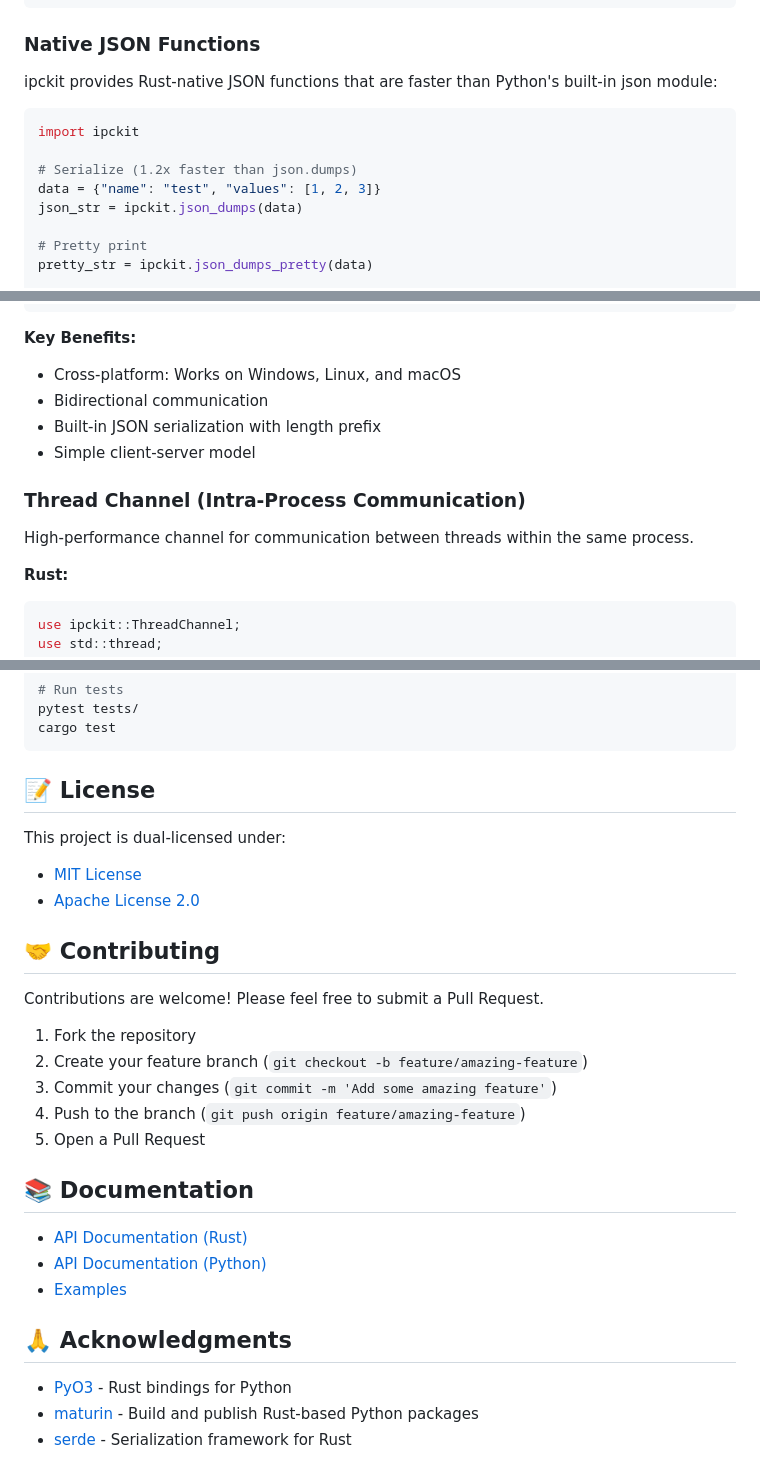
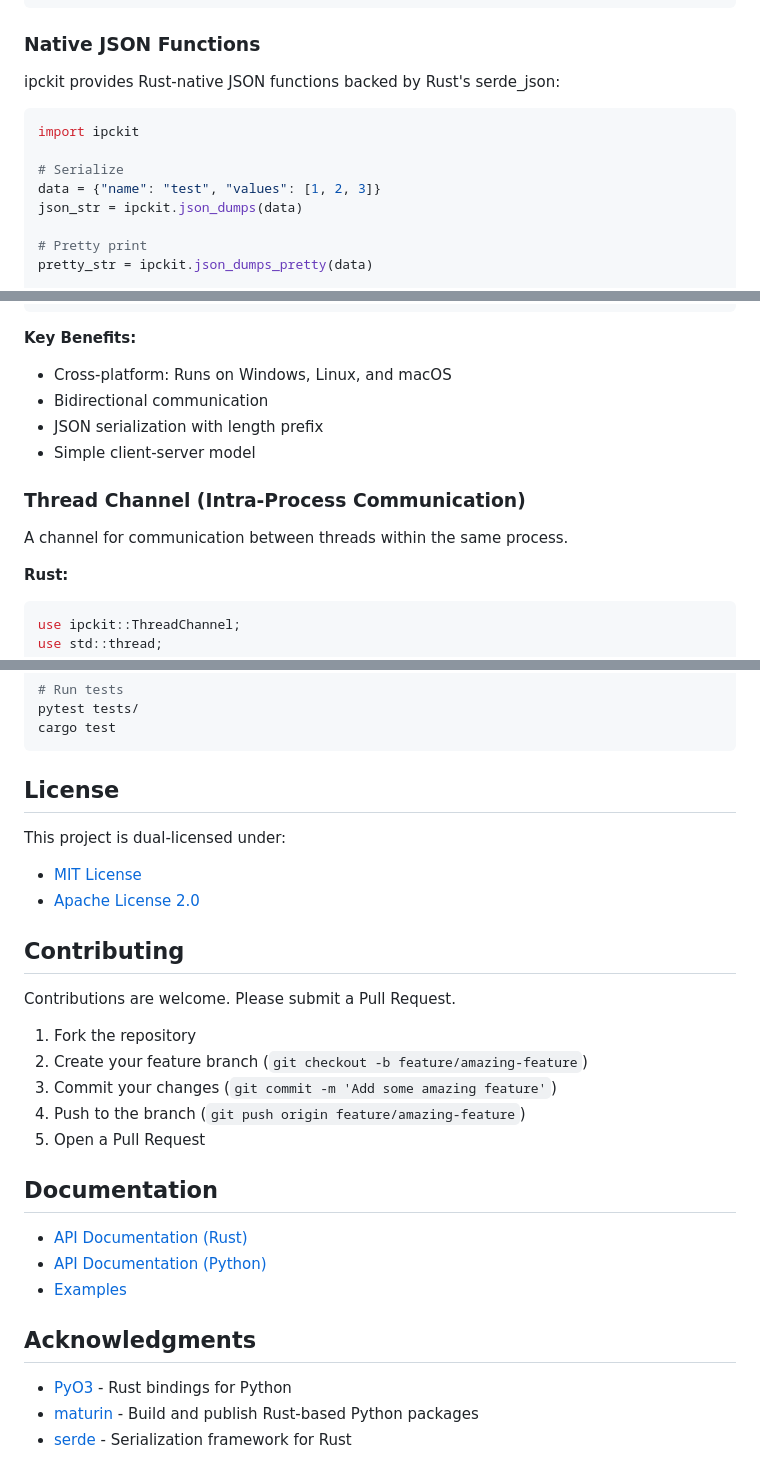
Before and after one commit to loonghao/ipckit, a Markdown page: README.md, 3 parts joined by grey strips. Rendered like a GitHub page.

````diff
--- a/README.md
+++ b/README.md
@@ -198,12 +197,12 @@ async function pollMessages() {
 
 ### Native JSON Functions
 
-ipckit provides Rust-native JSON functions that are faster than Python's built-in json module:
+ipckit provides Rust-native JSON functions backed by Rust's serde_json:
 
 ```python
 import ipckit
 
-# Serialize (1.2x faster than json.dumps)
+# Serialize
 data = {"name": "test", "values": [1, 2, 3]}
 json_str = ipckit.json_dumps(data)
 
@@ -310,14 +309,14 @@ print(result)
 ```
 
 **Key Benefits:**
-- Cross-platform: Works on Windows, Linux, and macOS
+- Cross-platform: Runs on Windows, Linux, and macOS
 - Bidirectional communication
-- Built-in JSON serialization with length prefix
+- JSON serialization with length prefix
 - Simple client-server model
 
 ### Thread Channel (Intra-Process Communication)
 
-High-performance channel for communication between threads within the same process.
+A channel for communication between threads within the same process.
 
 **Rust:**
 ```rust
@@ -835,16 +834,16 @@ pytest tests/
 cargo test
 ```
 
-## 📝 License
+## License
 
 This project is dual-licensed under:
 
 - [MIT License](LICENSE-MIT)
 - [Apache License 2.0](LICENSE-APACHE)
 
-## 🤝 Contributing
+## Contributing
 
-Contributions are welcome! Please feel free to submit a Pull Request.
+Contributions are welcome. Please submit a Pull Request.
 
 1. Fork the repository
 2. Create your feature branch (`git checkout -b feature/amazing-feature`)
@@ -852,13 +851,13 @@ Contributions are welcome! Please feel free to submit a Pull Request.
 4. Push to the branch (`git push origin feature/amazing-feature`)
 5. Open a Pull Request
 
-## 📚 Documentation
+## Documentation
 
 - [API Documentation (Rust)](https://docs.rs/ipckit)
 - [API Documentation (Python)](https://github.com/loonghao/ipckit/wiki)
 - [Examples](examples/)
 
-## 🙏 Acknowledgments
+## Acknowledgments
 
 - [PyO3](https://pyo3.rs/) - Rust bindings for Python
 - [maturin](https://www.maturin.rs/) - Build and publish Rust-based Python packages
````
Also changed, not shown: other parts of README.md (+47 -48 lines), README_zh.md (+56 -57 lines).
